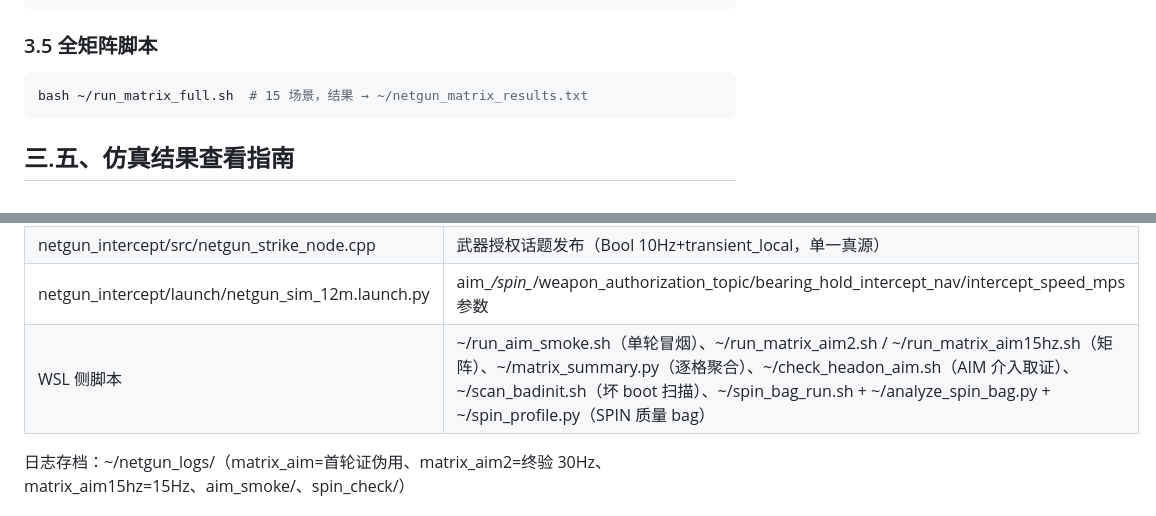
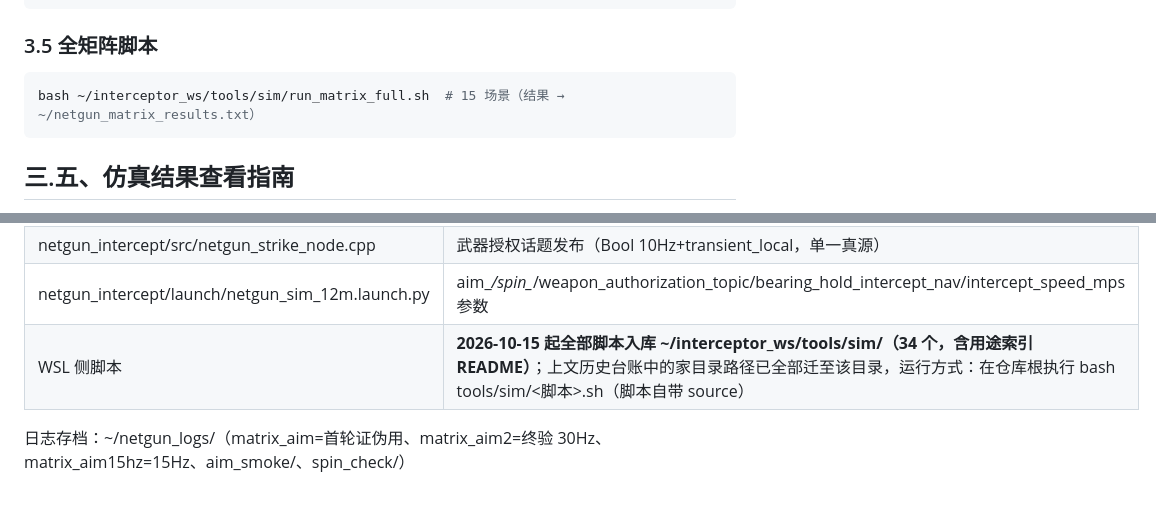
Before and after one commit to yfx1234/UAVLab-Anti-Drone, a Markdown page: docs/交接/网枪拦截项目交接文档.md, 2 parts joined by grey strips. GitHub-like rendering.

Commit message:
交接文档：脚本路径改指 tools/sim/（冷启动复查修正）

````diff
--- a/docs/交接/网枪拦截项目交接文档.md
+++ b/docs/交接/网枪拦截项目交接文档.md
@@ -158,7 +158,7 @@ timeout 90 ros2 launch netgun_intercept netgun_sim_12m.launch.py \
 
 ### 3.5 全矩阵脚本
 ```bash
-bash ~/run_matrix_full.sh  # 15 场景，结果 → ~/netgun_matrix_results.txt
+bash ~/interceptor_ws/tools/sim/run_matrix_full.sh  # 15 场景（结果 → ~/netgun_matrix_results.txt）
 ```
 
 ## 三.五、仿真结果查看指南
@@ -522,7 +522,7 @@ g:\Users\23103\Desktop\代码修改\interceptor-built-in-code\
 | netgun_intercept/src/netgun_guidance_node.cpp | Phase 枚举加 AIM/SPIN；AIM 进入判据（hold/velocity 双形态）+ B 路线速度匹配+加速度前馈（send_aim_sp 双通道）+ 超时/估计失效回退；SPIN 原地旋转（unwrap 累加 2π）；授权订阅；BH 导航参数门控（bearing_hold_intercept_nav，默认 §十七 口径）+ 进入日志区分 approach/intercept |
 | netgun_intercept/src/netgun_strike_node.cpp | 武器授权话题发布（Bool 10Hz+transient_local，单一真源） |
 | netgun_intercept/launch/netgun_sim_12m.launch.py | aim_*/spin_*/weapon_authorization_topic/bearing_hold_intercept_nav/intercept_speed_mps 参数 |
-| WSL 侧脚本 | ~/run_aim_smoke.sh（单轮冒烟）、~/run_matrix_aim2.sh / ~/run_matrix_aim15hz.sh（矩阵）、~/matrix_summary.py（逐格聚合）、~/check_headon_aim.sh（AIM 介入取证）、~/scan_badinit.sh（坏 boot 扫描）、~/spin_bag_run.sh + ~/analyze_spin_bag.py + ~/spin_profile.py（SPIN 质量 bag） |
+| WSL 侧脚本 | **2026-10-15 起全部脚本入库 ~/interceptor_ws/tools/sim/（34 个，含用途索引 README）**；上文历史台账中的家目录路径已全部迁至该目录，运行方式：在仓库根执行 bash tools/sim/<脚本>.sh（脚本自带 source） |
 
 日志存档：~/netgun_logs/（matrix_aim=首轮证伪用、matrix_aim2=终验 30Hz、
 matrix_aim15hz=15Hz、aim_smoke/、spin_check/）
````
